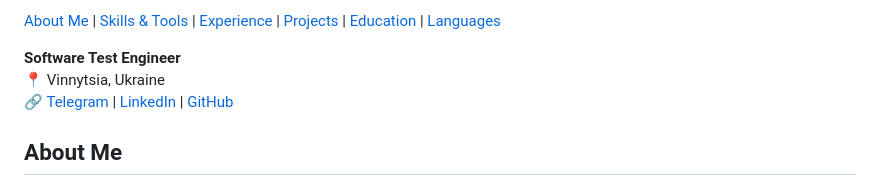
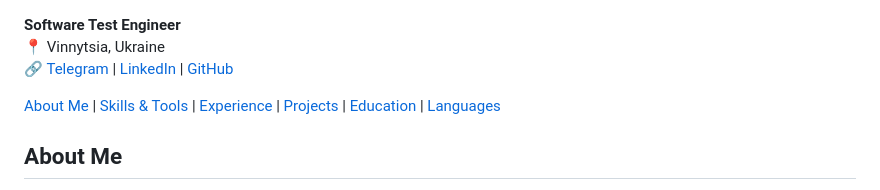
Before and after one commit to serhiismetanskyi/serhiismetanskyi.cv, a Markdown page: README.md, the part around the change. GitHub-like rendering.

```diff
--- a/README.md
+++ b/README.md
@@ -1,8 +1,8 @@
-[About Me](#about-me) | [Skills & Tools](#skills--tools) | [Experience](#experience) | [Projects](#projects) | [Education](#education) | [Languages](#languages)
-
 **Software Test Engineer**
 📍 Vinnytsia, Ukraine
 🔗 [Telegram](https://t.me/serhiismetanskyi) | [LinkedIn](https://www.linkedin.com/in/serhiismetanskyi/) | [GitHub](https://github.com/serhiismetanskyi)
+
+[About Me](#about-me) | [Skills & Tools](#skills--tools) | [Experience](#experience) | [Projects](#projects) | [Education](#education) | [Languages](#languages)
 
 ## About Me
 
```
